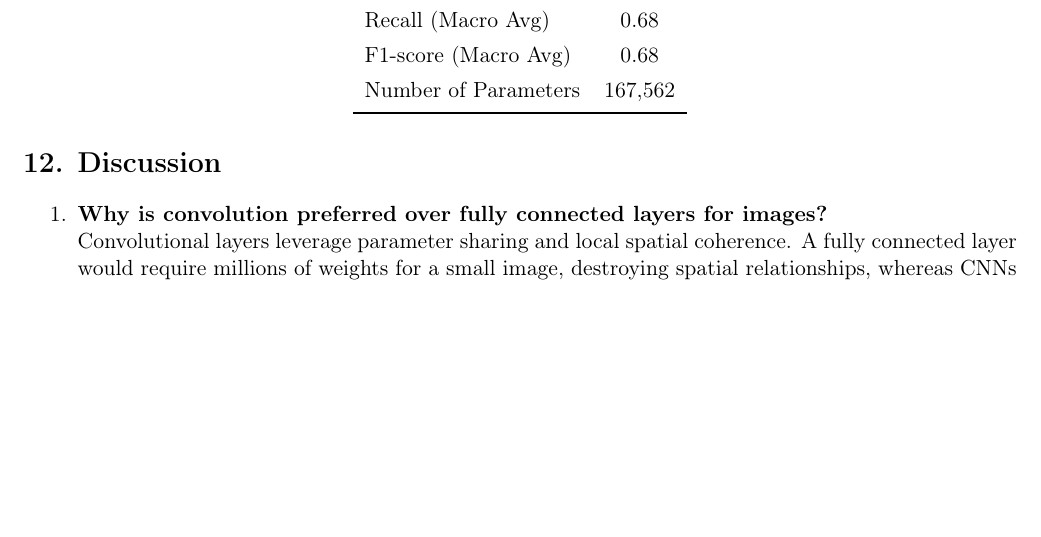
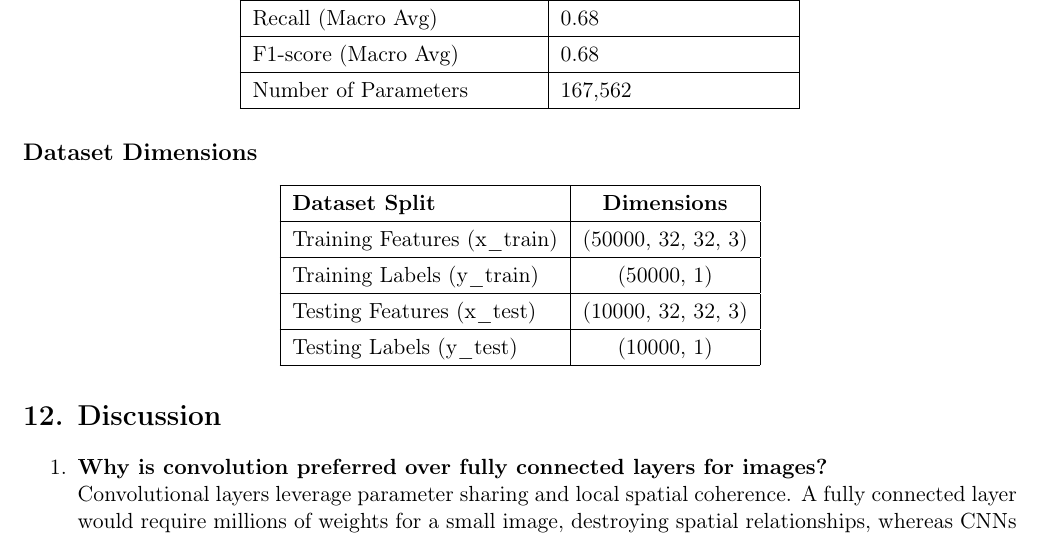
Before and after one commit to the-future-codemaster/dl_lab, a LaTeX document (Experiment_3/Experiment_3.tex): part of page 15 of 16, cut so that both start at the same text, the shorter picture padded with empty space. Compiled offline with pdfLaTeX.

Commit message:
Updated table format and added dimensions in Exp 3

```diff
--- a/Experiment_3/Experiment_3.tex
+++ b/Experiment_3/Experiment_3.tex
@@ -731,8 +733,30 @@ Testing Accuracy & 68.00\% \\
 Precision (Macro Avg) & 0.68 \\
+\hline
 Recall (Macro Avg) & 0.68 \\
+\hline
 F1-score (Macro Avg) & 0.68 \\
+\hline
 Number of Parameters & 167,562 \\
-\bottomrule
+\hline
+\end{tabular}
+\end{center}
+
+\subsection*{Dataset Dimensions}
+
+\begin{center}
+\renewcommand{\arraystretch}{1.3}
+\begin{tabular}{|l|c|}
+\hline
+\textbf{Dataset Split} & \textbf{Dimensions} \\
+\hline
+Training Features (x\_train) & (50000, 32, 32, 3) \\
+\hline
+Training Labels (y\_train) & (50000, 1) \\
+\hline
+Testing Features (x\_test) & (10000, 32, 32, 3) \\
+\hline
+Testing Labels (y\_test) & (10000, 1) \\
+\hline
 \end{tabular}
 \end{center}
 
```
Also changed, not shown: Experiment_3/Experiment_3.tex (8 more changed lines).
